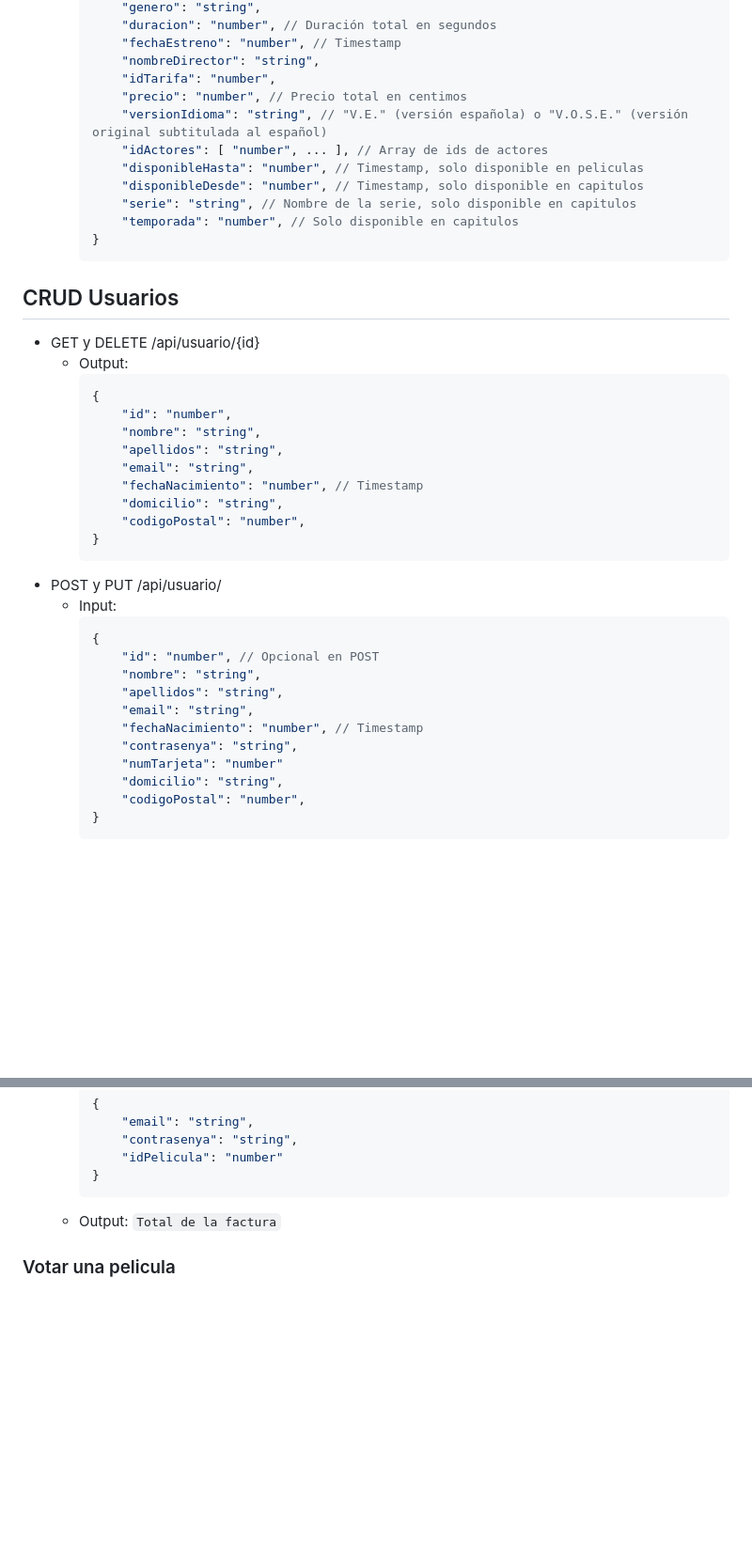
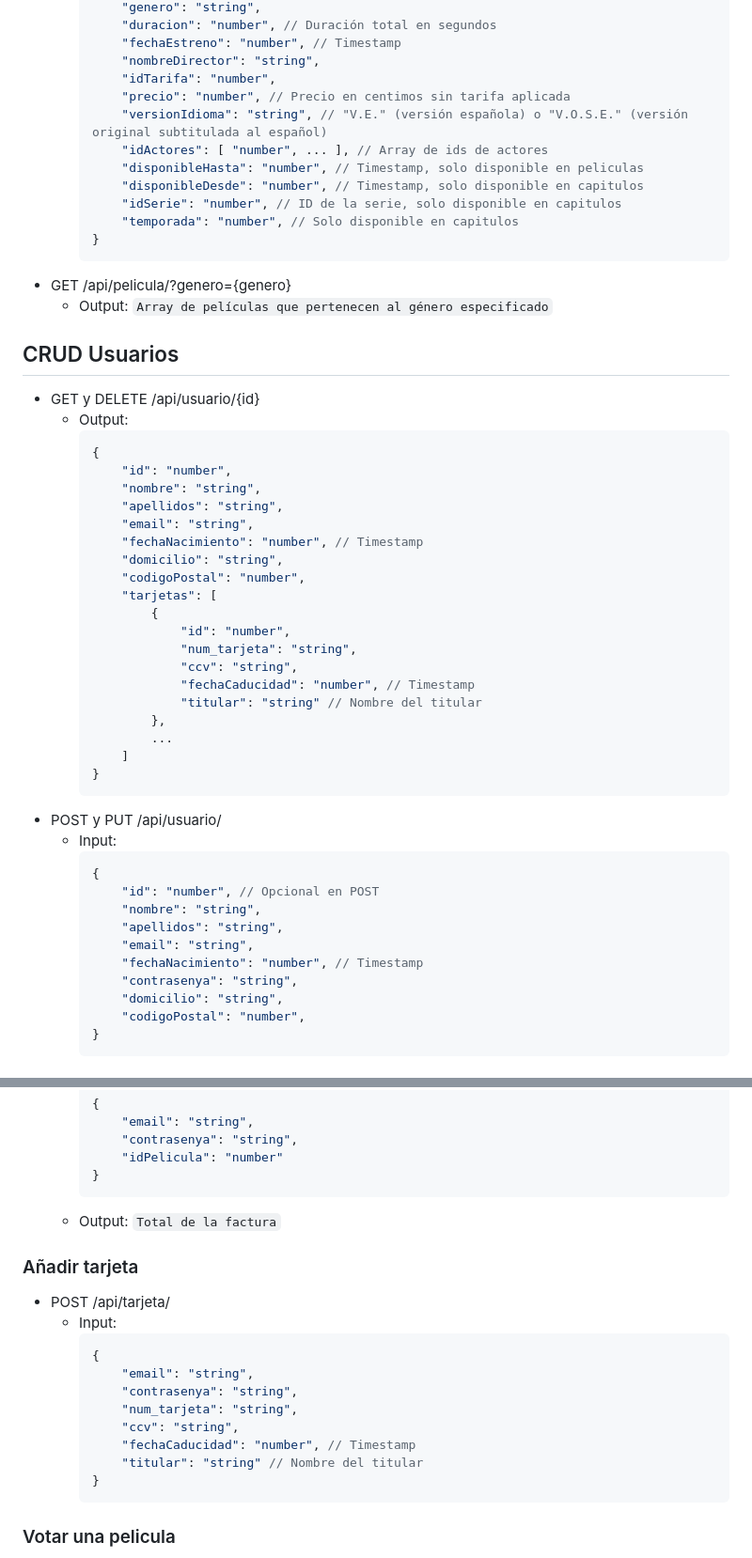
Before and after one commit to Ivanmontesinos21/Proyecto_MiraVereda, a Markdown page: API HTTP.md, 2 parts joined by grey strips. Shown at 94% size. GitHub-like rendering; blank space fills up the shorter version.

Commit message:
Actualizada API HTTP

````diff
--- a/API HTTP.md
+++ b/API HTTP.md
@@ -42,15 +44,18 @@
         "fechaEstreno": "number", // Timestamp
         "nombreDirector": "string",
         "idTarifa": "number",
-        "precio": "number", // Precio total en centimos
+        "precio": "number", // Precio en centimos sin tarifa aplicada
         "versionIdioma": "string", // "V.E." (versión española) o "V.O.S.E." (versión original subtitulada al español)
         "idActores": [ "number", ... ], // Array de ids de actores
         "disponibleHasta": "number", // Timestamp, solo disponible en peliculas
         "disponibleDesde": "number", // Timestamp, solo disponible en capitulos
-        "serie": "string", // Nombre de la serie, solo disponible en capitulos
+        "idSerie": "number", // ID de la serie, solo disponible en capitulos
         "temporada": "number", // Solo disponible en capitulos
     }
     ```
+- GET /api/pelicula/?genero={genero}
+  - Output:
+    `Array de películas que pertenecen al género especificado`
 ## CRUD Usuarios
 - GET y DELETE /api/usuario/{id}
   - Output:
@@ -63,6 +68,16 @@
         "fechaNacimiento": "number", // Timestamp
         "domicilio": "string",
         "codigoPostal": "number",
+        "tarjetas": [
+            {
+                "id": "number",
+                "num_tarjeta": "string",
+                "ccv": "string",
+                "fechaCaducidad": "number", // Timestamp
+                "titular": "string" // Nombre del titular
+            },
+            ...
+        ]
     }
     ```
 - POST y PUT /api/usuario/
@@ -75,7 +90,6 @@
         "email": "string",
         "fechaNacimiento": "number", // Timestamp
         "contrasenya": "string",
-        "numTarjeta": "number"
         "domicilio": "string",
         "codigoPostal": "number",
     }
@@ -117,6 +131,19 @@
     ```
   - Output:
     `Total de la factura`
+### Añadir tarjeta
+- POST /api/tarjeta/
+  - Input:
+    ```js
+    {
+        "email": "string",
+        "contrasenya": "string",
+        "num_tarjeta": "string",
+        "ccv": "string",
+        "fechaCaducidad": "number", // Timestamp
+        "titular": "string" // Nombre del titular
+    }
+    ```
 ### Votar una pelicula
 - POST /api/votar/
   - Input:
````
Also changed, not shown: other parts of API HTTP.md (+13 -1 lines).
